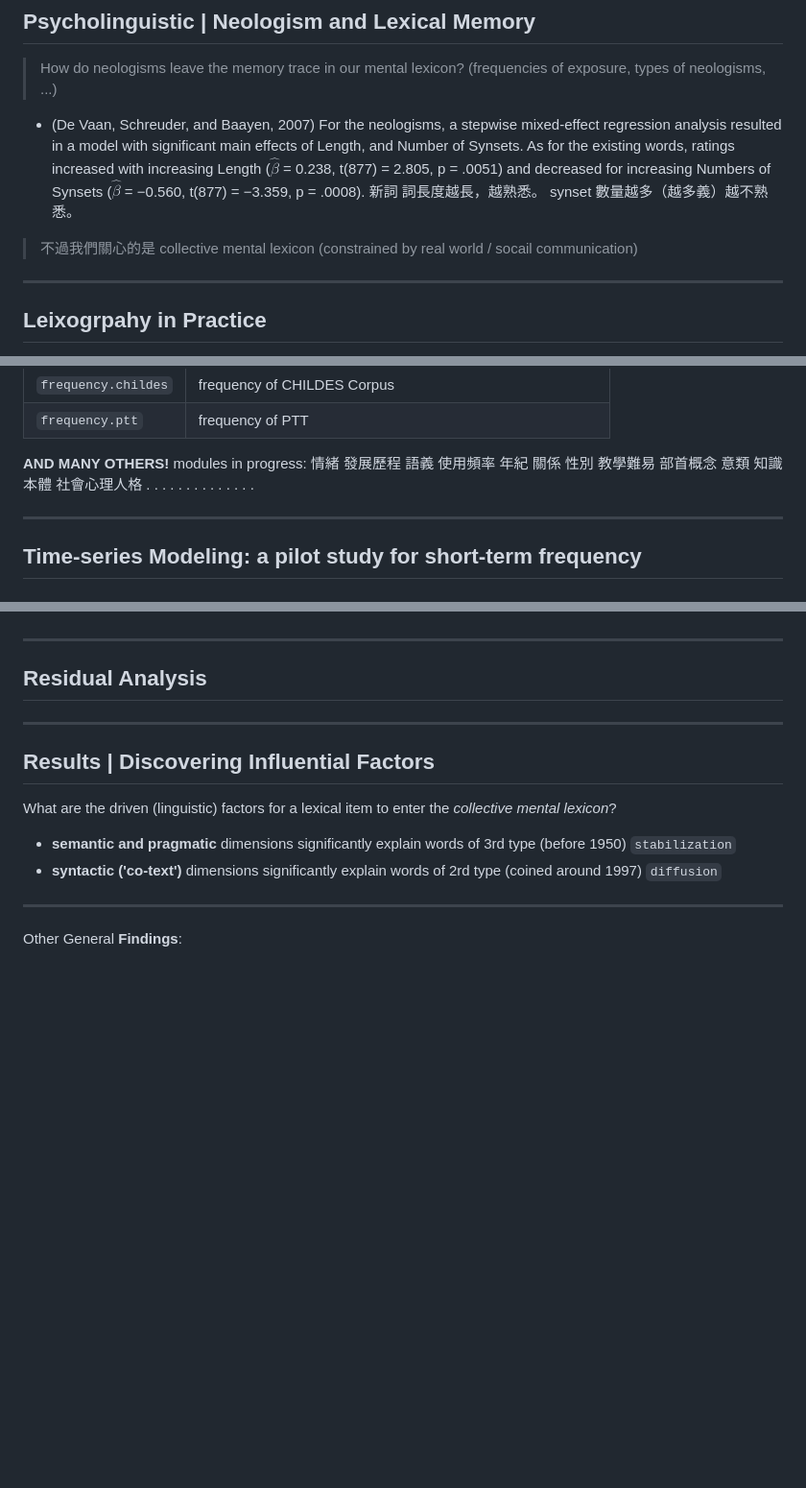
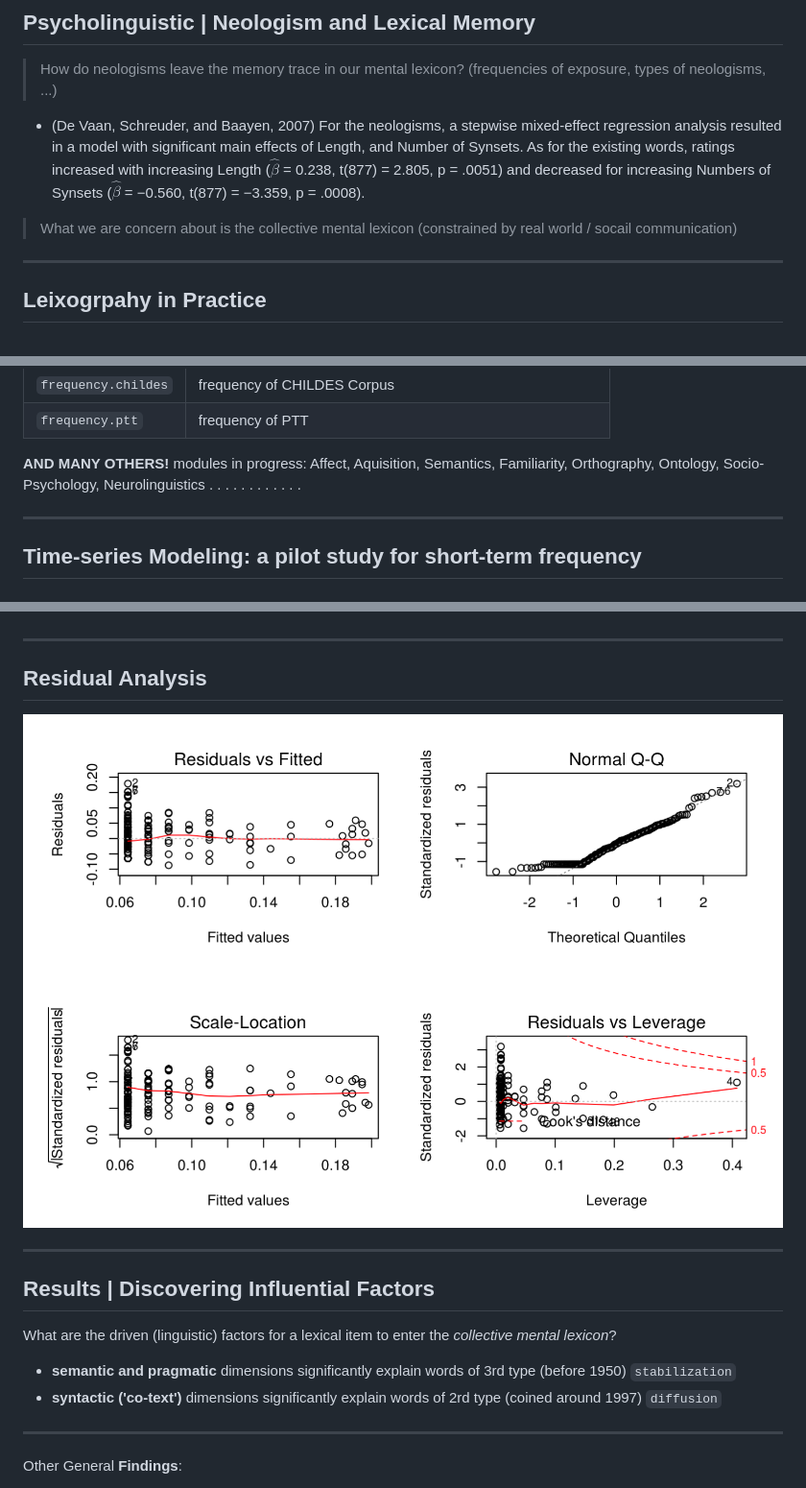
Before and after one commit to loperntu/asialex2015, a Markdown page: index.md, 3 parts joined by grey strips. Shown: that part at 96% size. Rendered like a GitHub page; pictures changed too: assets/img/residual.png (added); blank space fills up the shorter version.

Commit message:
revise

```diff
--- a/index.md
+++ b/index.md
@@ -303,9 +303,9 @@ Lexical Blends
 > How do neologisms leave the memory trace in our mental lexicon? (frequencies of exposure, types of neologisms, ...)
 
 
-- (De Vaan, Schreuder, and Baayen, 2007) For the neologisms, a stepwise mixed-effect regression analysis resulted in a model with significant main effects of Length, and Number of Synsets. As for the existing words, ratings increased with increasing Length ($\hat{\beta}$ = 0.238, t(877) = 2.805, p = .0051) and decreased for increasing Numbers of Synsets ($\hat{\beta}$ = −0.560, t(877) = −3.359, p = .0008). 新詞 詞長度越長，越熟悉。 synset 數量越多（越多義）越不熟悉。
+- (De Vaan, Schreuder, and Baayen, 2007) For the neologisms, a stepwise mixed-effect regression analysis resulted in a model with significant main effects of Length, and Number of Synsets. As for the existing words, ratings increased with increasing Length ($\hat{\beta}$ = 0.238, t(877) = 2.805, p = .0051) and decreased for increasing Numbers of Synsets ($\hat{\beta}$ = −0.560, t(877) = −3.359, p = .0008).
 
-> 不過我們關心的是 collective mental lexicon (constrained by real world / socail communication)
+> What we are concern about is the collective mental lexicon (constrained by real world / socail communication)
 
 
 ---
@@ -524,7 +524,7 @@ Use **collocational information** to (semi-) automatically determine the candida
 | `frequency.childes` | frequency of CHILDES Corpus  |
 | `frequency.ptt`     | frequency of PTT                    |
 
-**AND MANY OTHERS!** modules in progress: 情緒 發展歷程 語義 使用頻率 年紀 關係 性別 教學難易 部首概念 意類 知識本體 社會心理人格 . . . . . . . . . . . . . .
+**AND MANY OTHERS!** modules in progress: Affect, Aquisition, Semantics, Familiarity, Orthography, Ontology, Socio-Psychology, Neurolinguistics . . . . . . . . . . . .
 
 <!--
 - phonological module
@@ -630,7 +630,7 @@ __________
 ## Residual Analysis
 
 
-
+<img src="assets/img/residual.png" alt="Drawing" style="width: 900px;"/>
 
 
 ---
```
Also changed, not shown: assets/img/twerk.png (deleted), 2 other files.
